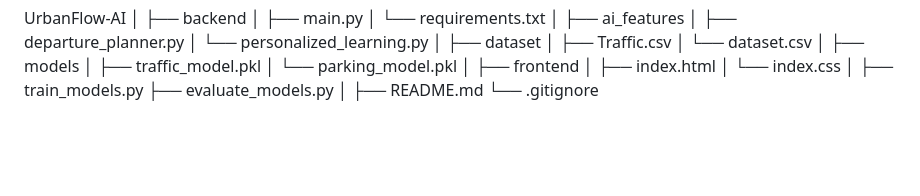
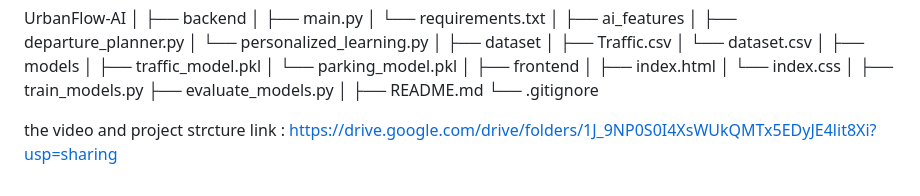
Before and after one commit to vishwasbhattgaonkar1512-cmd/hacker_king_ai_ml_horizon26, a Markdown page: README.md, the part around the change. GitHub-like rendering; blank space fills up the shorter version.

Commit message:
Add video and project structure link to README

```diff
--- a/README.md
+++ b/README.md
@@ -285,3 +285,6 @@ UrbanFlow-AI
 │
 ├── README.md
 └── .gitignore
+
+the video and project strcture link :
+https://drive.google.com/drive/folders/1J_9NP0S0I4XsWUkQMTx5EDyJE4lit8Xi?usp=sharing
```
